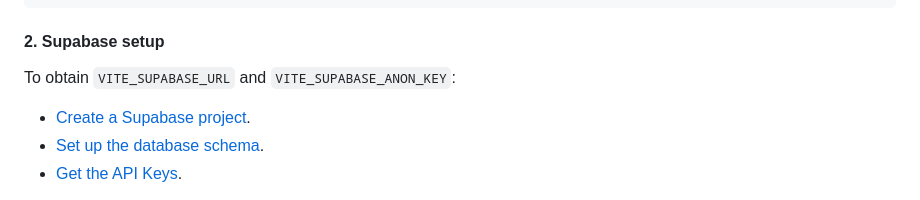
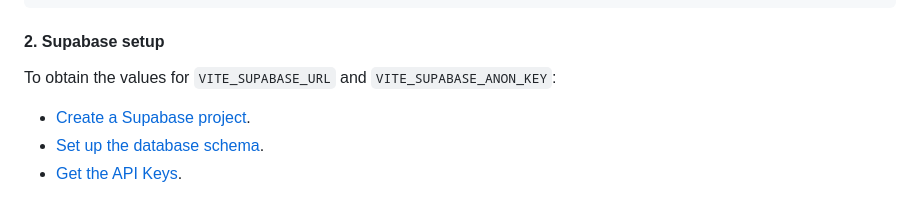
Before and after one commit to gromov-ivan/attendance-app, a Markdown page: README.md, the part around the change. Drawn GitHub-style.

````diff
--- a/README.md
+++ b/README.md
@@ -55,7 +55,7 @@ VITE_API_KEY_METROPOLIA=your_metropolia_api_key
 ```
 
 #### 2. Supabase setup
-To obtain `VITE_SUPABASE_URL` and `VITE_SUPABASE_ANON_KEY`:
+To obtain the values for `VITE_SUPABASE_URL` and `VITE_SUPABASE_ANON_KEY`:
 - [Create a Supabase project](https://supabase.com/docs/guides/getting-started/tutorials/with-react#create-a-project).
 - [Set up the database schema](https://supabase.com/docs/guides/getting-started/tutorials/with-react#set-up-the-database-schema).
 - [Get the API Keys](https://supabase.com/docs/guides/getting-started/tutorials/with-react#get-the-api-keys).
````
